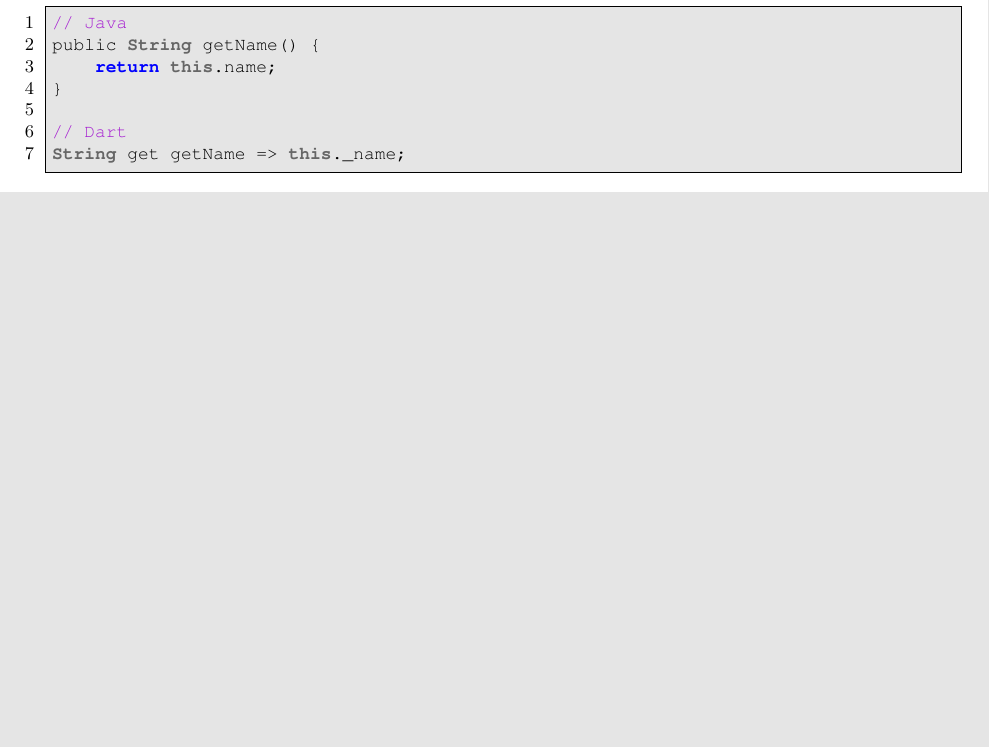
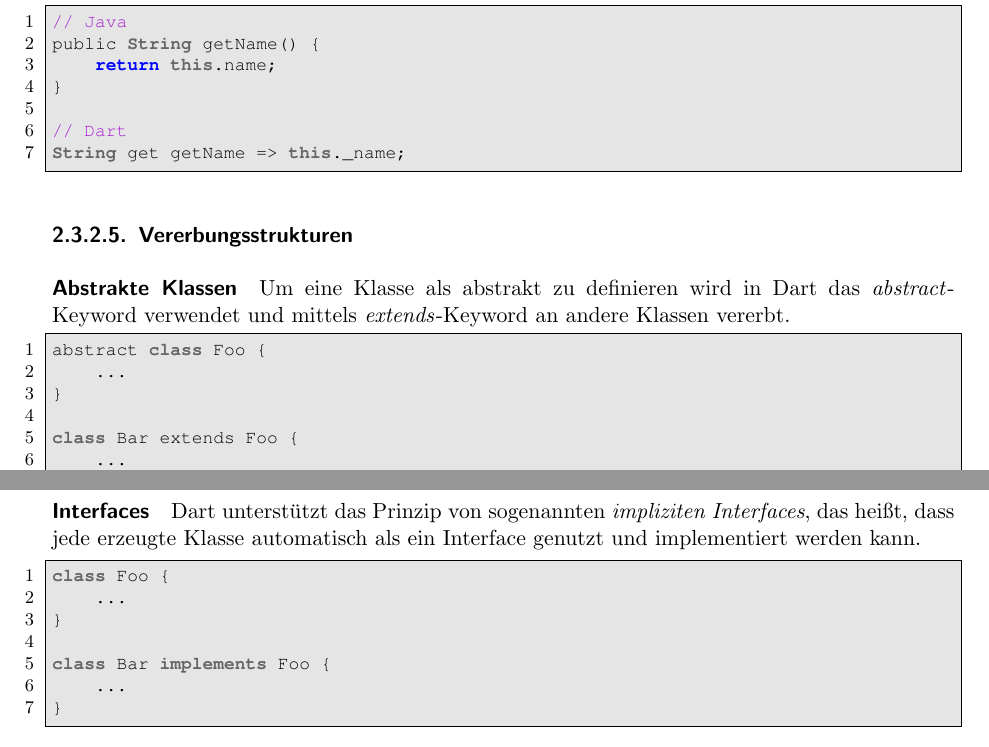
Before and after one commit to htl-anichstrasse/sokka, a LaTeX thesis (docs/main.tex, which reads docs/parts/2-theorie/1-programmiersprachen/2-dart.tex): part of page 17 of 82 before the commit and two parts of pages 17 and 18 of 83 after it, the two joined at a grey line, cut so that both start at the same text, the shorter picture padded with empty space. Compiled offline with pdfLaTeX.

Commit message:
added inheritance structure to dart theory

```diff
--- a/docs/parts/2-theorie/1-programmiersprachen/2-dart.tex
+++ b/docs/parts/2-theorie/1-programmiersprachen/2-dart.tex
@@ -209,3 +209,39 @@
 // Dart
 String get getName => this._name;
 \end{lstlisting}
+
+\subsubsection{Vererbungsstrukturen}
+
+\paragraph{Abstrakte Klassen}
+
+% https://dart.dev/guides/language/language-tour#abstract-classes
+
+Um eine Klasse als abstrakt zu definieren wird in Dart das \textit{abstract}-Keyword verwendet und mittels
+\textit{extends}-Keyword an andere Klassen vererbt.
+
+\begin{lstlisting}
+abstract class Foo {
+    ...
+}
+
+class Bar extends Foo {
+    ...
+}
+\end{lstlisting}
+
+\paragraph{Interfaces}
+
+% https://dart.dev/guides/language/language-tour#implicit-interfaces
+
+Dart unterstützt das Prinzip von sogenannten \textit{impliziten Interfaces}, das heißt, dass jede
+erzeugte Klasse automatisch als ein Interface genutzt und implementiert werden kann.
+
+\begin{lstlisting}
+class Foo {
+    ...
+}
+
+class Bar implements Foo {
+    ...
+}
+\end{lstlisting}
```
